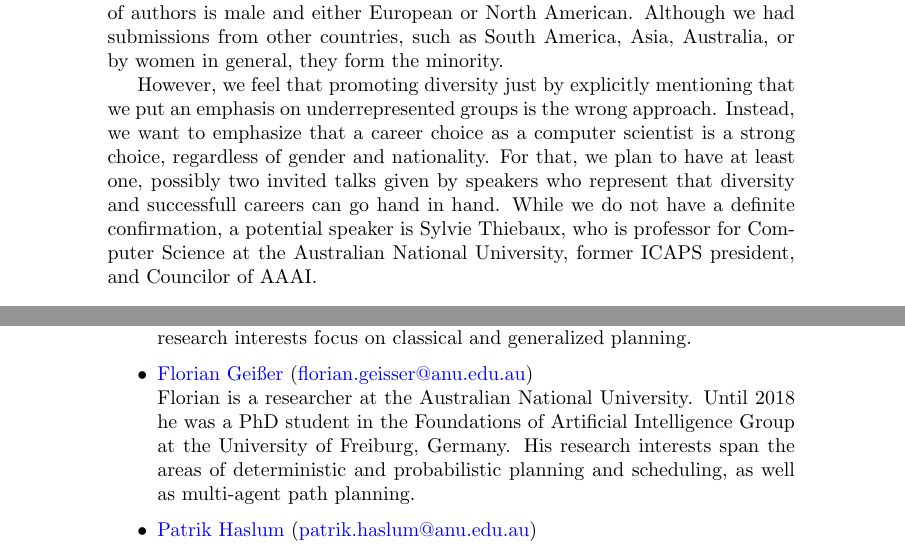
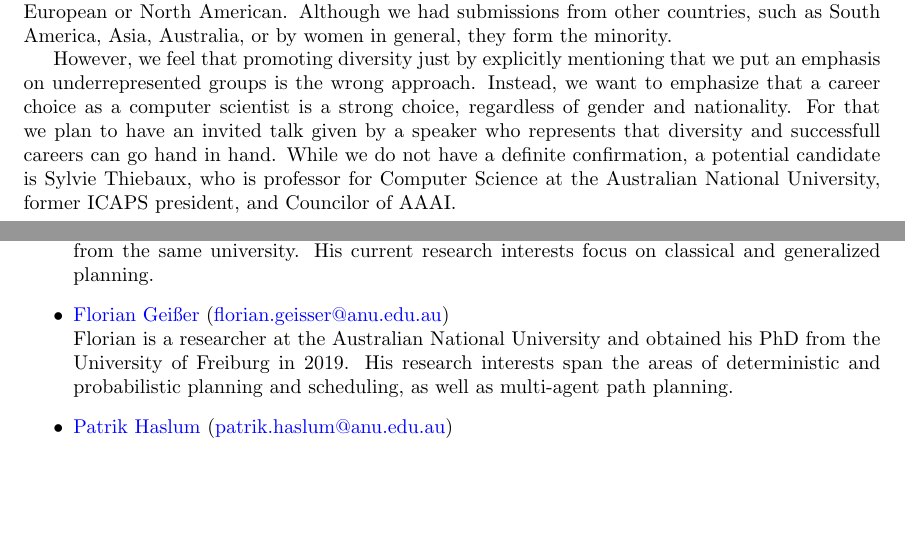
Before and after one commit to HSDIP/hsdip, a LaTeX document (proposal.tex): two parts of pages 2 and 3 of 4 before the commit and two parts of pages 1 and 3 of 3 after it, joined at a grey line, cut so that both start at the same text, the shorter picture padded with empty space. Compiled offline with pdfLaTeX.

Commit message:
Changed layout to fit 3 pages.

```diff
--- a/proposal.tex
+++ b/proposal.tex
@@ -3,6 +3,11 @@
 \newcommand{\commentout}[1]{}
 \usepackage[colorlinks=true,urlcolor=blue,citecolor=blue,pdfstartview=FitH]{hyperref}
 
+\usepackage{geometry}
+\usepackage{layout}
+\usepackage{titling}
+
+\setlength{\droptitle}{-5em}   % This is your set screw
 
 \begin{document}
 
@@ -60,12 +65,11 @@ by women in general, they form the minority.
 However, we feel that promoting diversity just by explicitly mentioning that we
 put an emphasis on underrepresented groups is the wrong approach. Instead, we
 want to emphasize that a career choice as a computer scientist is a strong choice,
-regardless of gender and nationality. For that, we plan to have at least one,
-possibly two invited talks given by speakers who represent that diversity and
-successfull careers can go hand in hand.  While we do not have a definite
-confirmation, a potential speaker is Sylvie Thiebaux, who is professor for
-Computer Science at the Australian National University, former ICAPS president,
-and Councilor of AAAI.
+regardless of gender and nationality. For that we plan to have an invited talk
+given by a speaker who represents that diversity and successfull careers can go
+hand in hand.  While we do not have a definite confirmation, a potential
+candidate is Sylvie Thiebaux, who is professor for Computer Science at the
+Australian National University, former ICAPS president, and Councilor of AAAI.
 
 %\newpage
 
@@ -140,10 +144,9 @@ His current research interests focus on classical and generalized planning.
 
 \item \href{https://cecs.anu.edu.au/people/florian-geisser}{Florian Gei{\ss}er}
 (\href{mailto:florian.geisser@anu.edu.au}{florian.geisser@anu.edu.au})\\
-Florian is a researcher at the Australian National University. Until 2018 he was
-a PhD student in the Foundations of Artificial Intelligence Group at the
-University of Freiburg, Germany. His research interests span the areas of
-deterministic and probabilistic planning and scheduling, as well as
+Florian is a researcher at the Australian National University and obtained his
+PhD from the University of Freiburg in 2019. His research interests span the
+areas of deterministic and probabilistic planning and scheduling, as well as
 multi-agent path planning.
 
 \item \href{https://users.cecs.anu.edu.au/~patrik/}{Patrik Haslum}
```
Also changed, not shown: proposal.tex (6 more changed lines).
